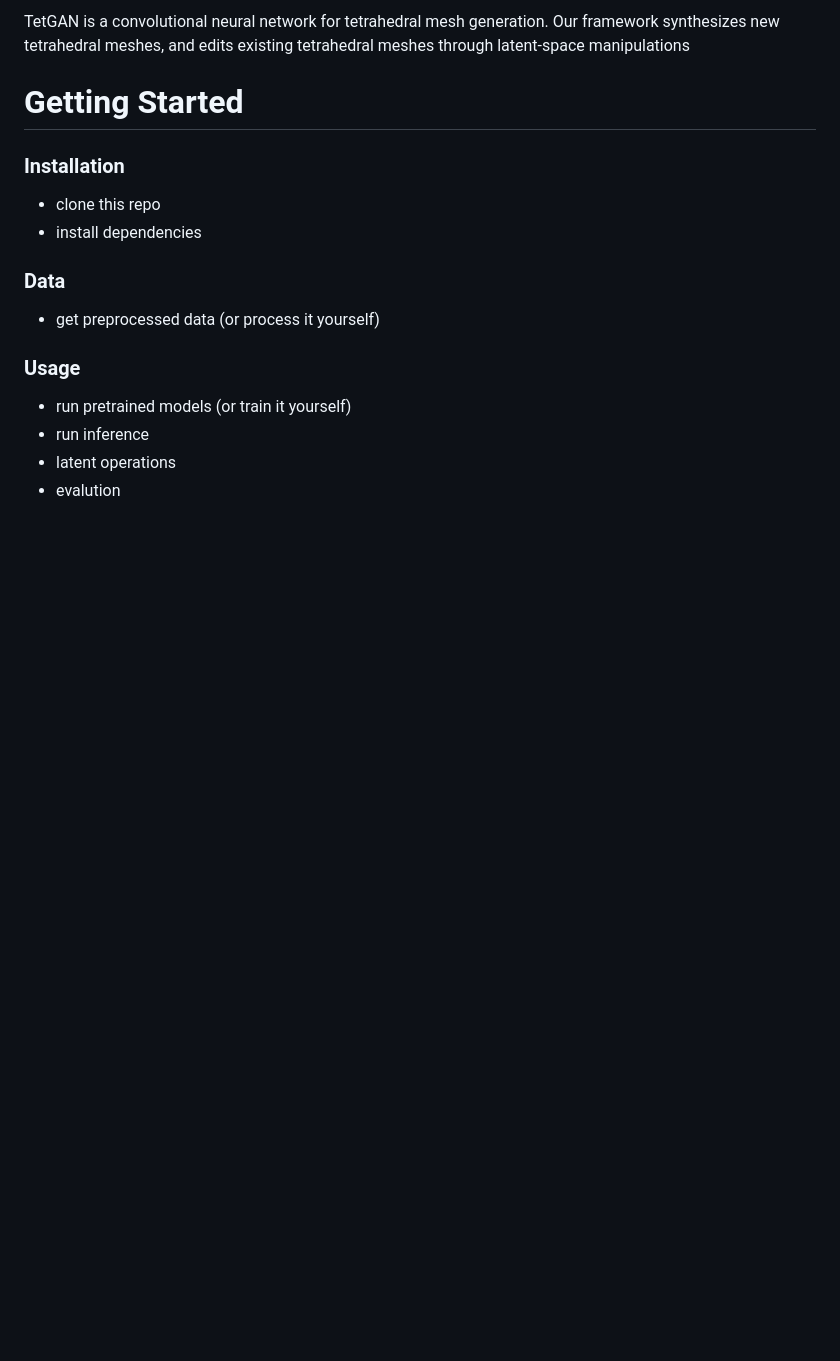
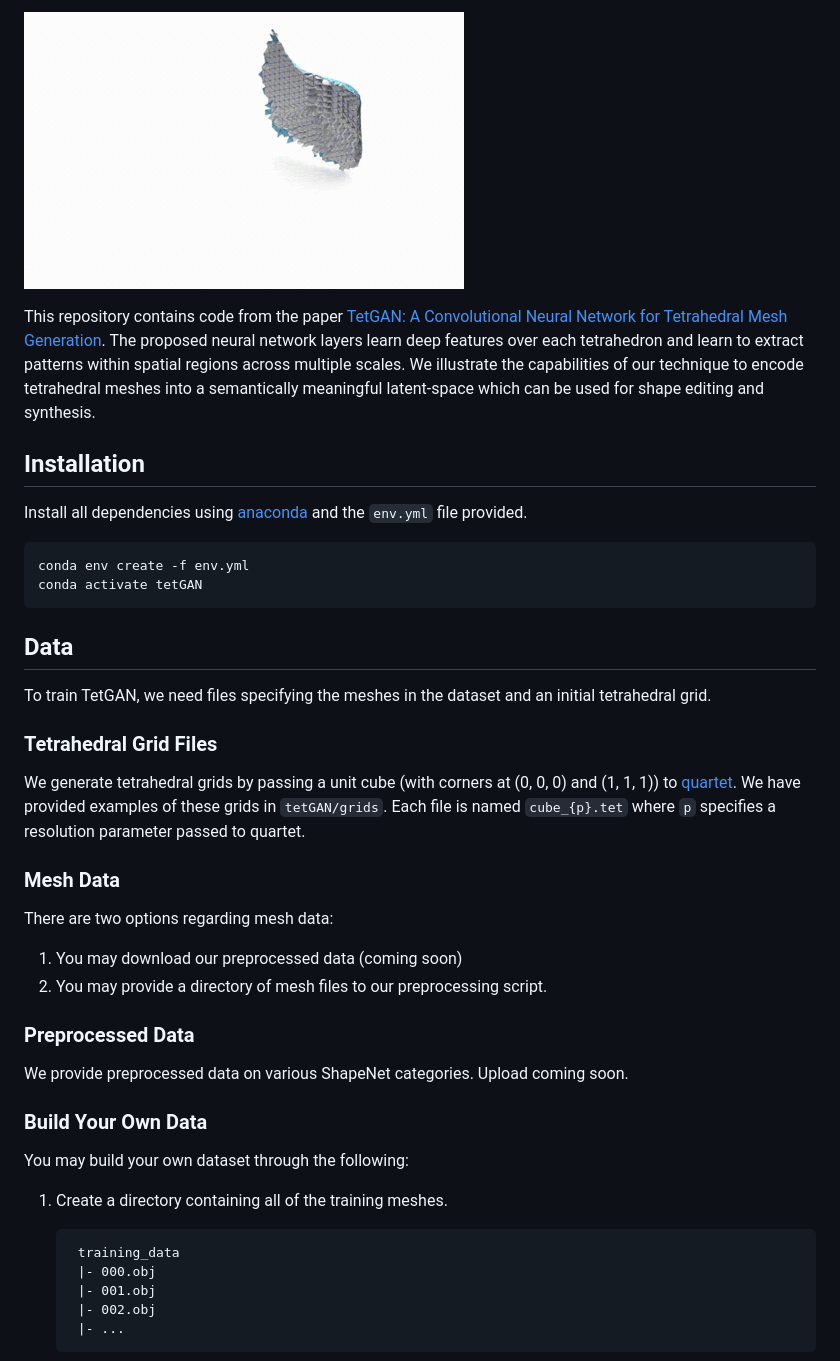
Before and after one commit to threedle/tetGAN, a Markdown page: README.md, the part around one of its changes. Drawn GitHub-style; pictures changed too: images/tetgan.gif (added); blank space fills up the shorter version.

Commit message:
Initial code commit

```diff
--- a/README.md
+++ b/README.md
@@ -4,15 +5,40 @@
 
-TetGAN is a convolutional neural network for tetrahedral mesh generation. Our framework synthesizes new tetrahedral meshes, and edits existing tetrahedral meshes through latent-space manipulations
+![couch](./images/tetgan.gif)
 
-# Getting Started
+This repository contains code from the paper [TetGAN: A Convolutional Neural Network for Tetrahedral Mesh Generation](https://arxiv.org/abs/2210.05735). The proposed neural network layers learn deep features over each tetrahedron and learn to extract patterns within spatial regions across multiple scales. We illustrate the capabilities of our technique to encode tetrahedral meshes into a semantically meaningful latent-space which can be used for shape editing and synthesis.
 
-### Installation
-- clone this repo
-- install dependencies
-### Data
-- get preprocessed data (or process it yourself)
-### Usage
-- run pretrained models (or train it yourself)
-- run inference
-- latent operations
-- evalution
+
+## Installation
+Install all dependencies using [anaconda](https://www.anaconda.com/) and the `env.yml` file provided.
+
+    conda env create -f env.yml
+    conda activate tetGAN
+
+
+## Data
+To train TetGAN, we need files specifying the meshes in the dataset and an initial tetrahedral grid.
+
+### Tetrahedral Grid Files
+We generate tetrahedral grids by passing a unit cube (with corners at (0, 0, 0) and (1, 1, 1)) to [quartet](https://github.com/crawforddoran/quartet). We have provided examples of these grids in `tetGAN/grids`. Each file is named `cube_{p}.tet` where `p` specifies a resolution parameter passed to quartet.
+
+### Mesh Data
+There are two options regarding mesh data:
+
+1. You may download our preprocessed data (coming soon)
+2. You may provide a directory of mesh files to our preprocessing script.
+
+
+### Preprocessed Data
+We provide preprocessed data on various ShapeNet categories. Upload coming soon.
+
+### Build Your Own Data
+You may build your own dataset through the following:
+
+1. Create a directory containing all of the training meshes.
+
+        training_data
+        |- 000.obj
+        |- 001.obj
+        |- 002.obj
+        |- ...
+
```
Also changed, not shown: other parts of README.md (+38 -1 lines), 15 other files.
